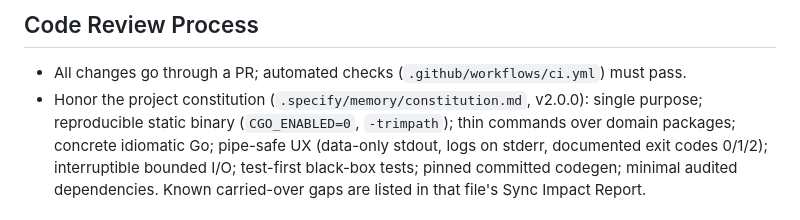
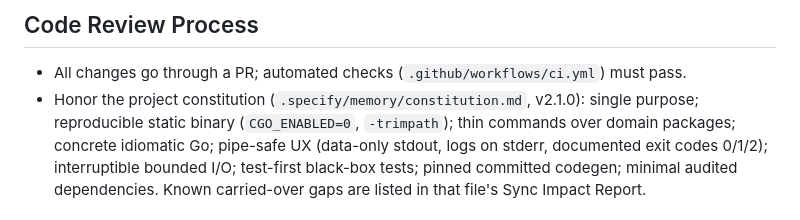
Before and after one commit to sgaunet/moraine, a Markdown page: docs/workflows.md, the part around the change. GitHub-like rendering.

```diff
--- a/docs/workflows.md
+++ b/docs/workflows.md
@@ -15,7 +15,7 @@ This repo uses a Spec-Kit driven flow (`specs/<feature>/`):
 
 - All changes go through a PR; automated checks (`.github/workflows/ci.yml`)
   must pass.
-- Honor the project constitution (`.specify/memory/constitution.md`, v2.0.0):
+- Honor the project constitution (`.specify/memory/constitution.md`, v2.1.0):
   single purpose; reproducible static binary (`CGO_ENABLED=0`, `-trimpath`);
   thin commands over domain packages; concrete idiomatic Go; pipe-safe UX
   (data-only stdout, logs on stderr, documented exit codes 0/1/2); interruptible
```
Also changed, not shown: CLAUDE.md (+30 -3 lines), README.md (+3 -1 lines).
